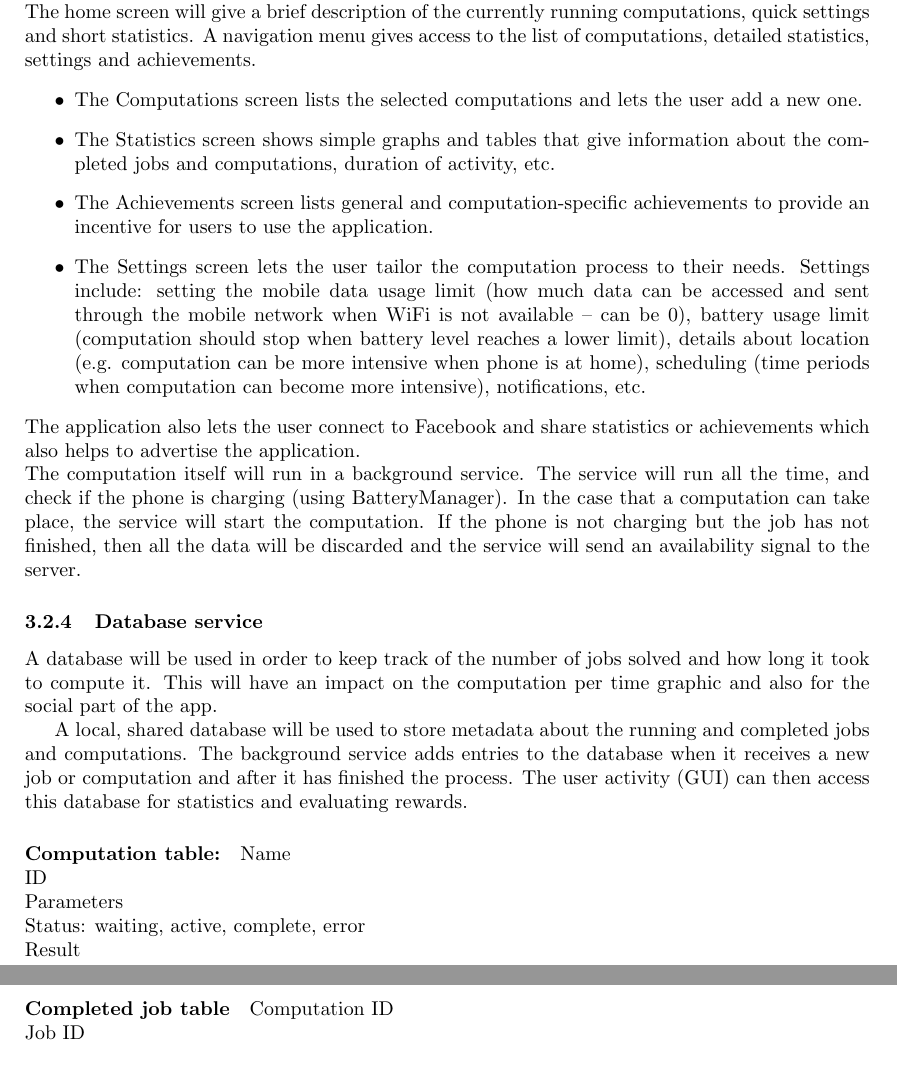
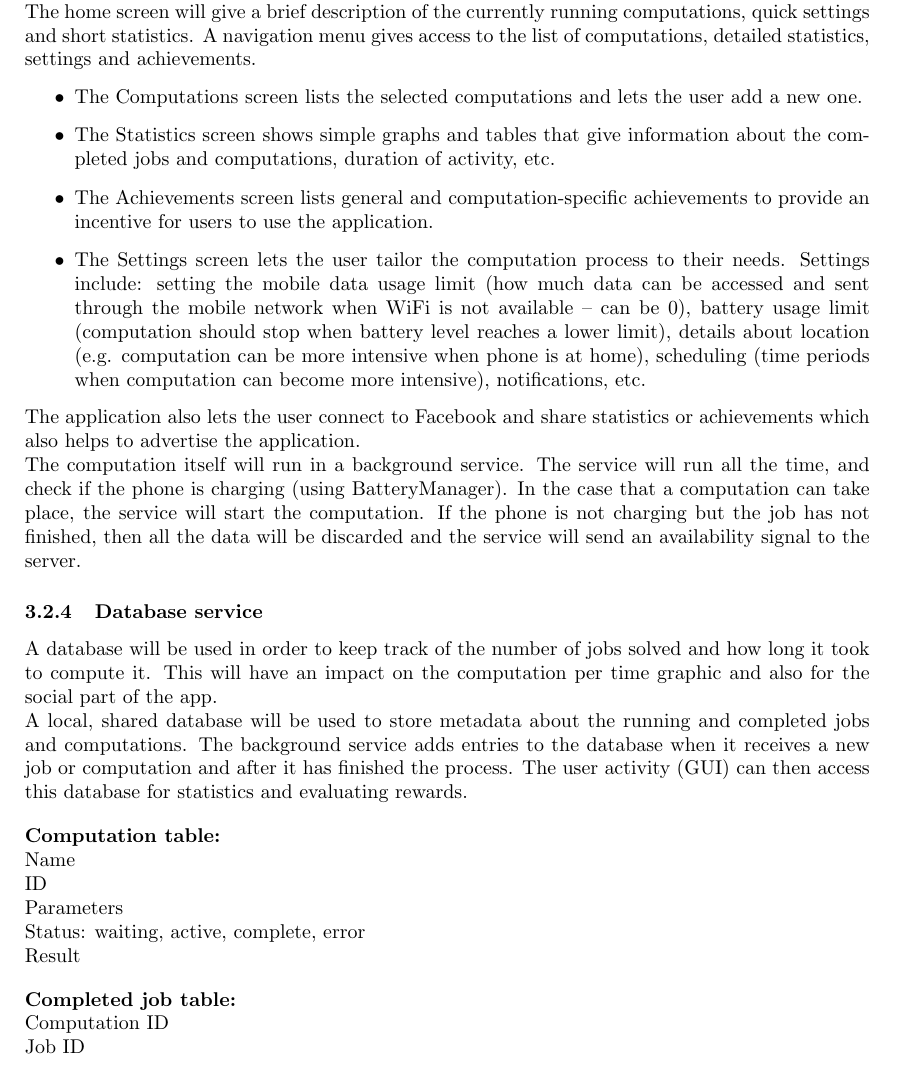
Before and after one commit to Ben-Ramchandani/team_mike, a LaTeX document (requirements_specification.tex): two parts of pages 12 and 13 of 13 before the commit and part of page 12 of 14 after it, the two joined at a grey line, cut so that both start at the same text. Compiled offline with pdfLaTeX.

Commit message:
Minor layout changes

```diff
--- a/requirements_specification.tex
+++ b/requirements_specification.tex
@@ -13,6 +13,7 @@
 
 \setlength{\textheight}{710pt}
 \setlength{\topmargin}{-60pt}
+\setlength{\parindent}{0pt}
 
 \lstset{frame=tb,
   language=Java,
@@ -390,15 +391,18 @@ The computation itself will run in a background service. The service will run al
 A database will be used in order to keep track of the number of jobs solved and how long it took to compute it. This will have an impact on the computation per time graphic and also for the social part of the app.
 
 A local, shared database will be used to store metadata about the running and completed jobs and computations. The background service adds entries to the database when it receives a new job or computation and after it has finished the process. The user activity (GUI) can then access this database for statistics and evaluating rewards.
+\vspace{1em}
 
-\paragraph{Computation table:}
+\textbf{Computation table:}
+
 Name\\
 ID\\
 Parameters\\
 Status: waiting, active, complete, error\\
 Result
+\vspace{1em}
 
-\paragraph{Completed job table}
+\textbf{Completed job table:}
 
 Computation ID\\
 Job ID\\
```
Also changed, not shown: project_plan.tex (+4 -0 lines), requirements_specification.tex (3 more changed lines).
